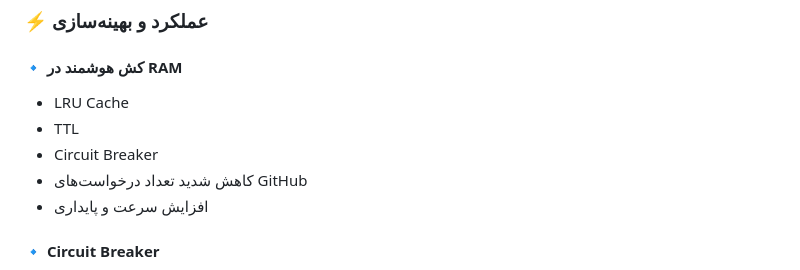
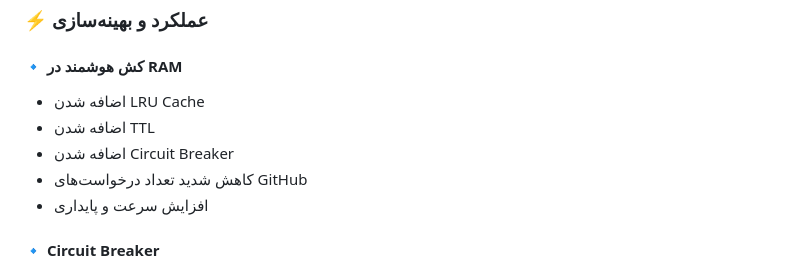
Before and after one commit to Scorpian-my/IranGit, a Markdown page: README.md, the part around the change. Drawn GitHub-style.

```diff
--- a/README.md
+++ b/README.md
@@ -71,9 +71,9 @@
 ### ⚡ عملکرد و بهینه‌سازی
 
 #### 🔹 کش هوشمند در RAM
-- LRU Cache
-- TTL
-- Circuit Breaker
+- اضافه شدن LRU Cache
+- اضافه شدن TTL
+- اضافه شدن Circuit Breaker
 - کاهش شدید تعداد درخواست‌های GitHub
 - افزایش سرعت و پایداری
 
```
